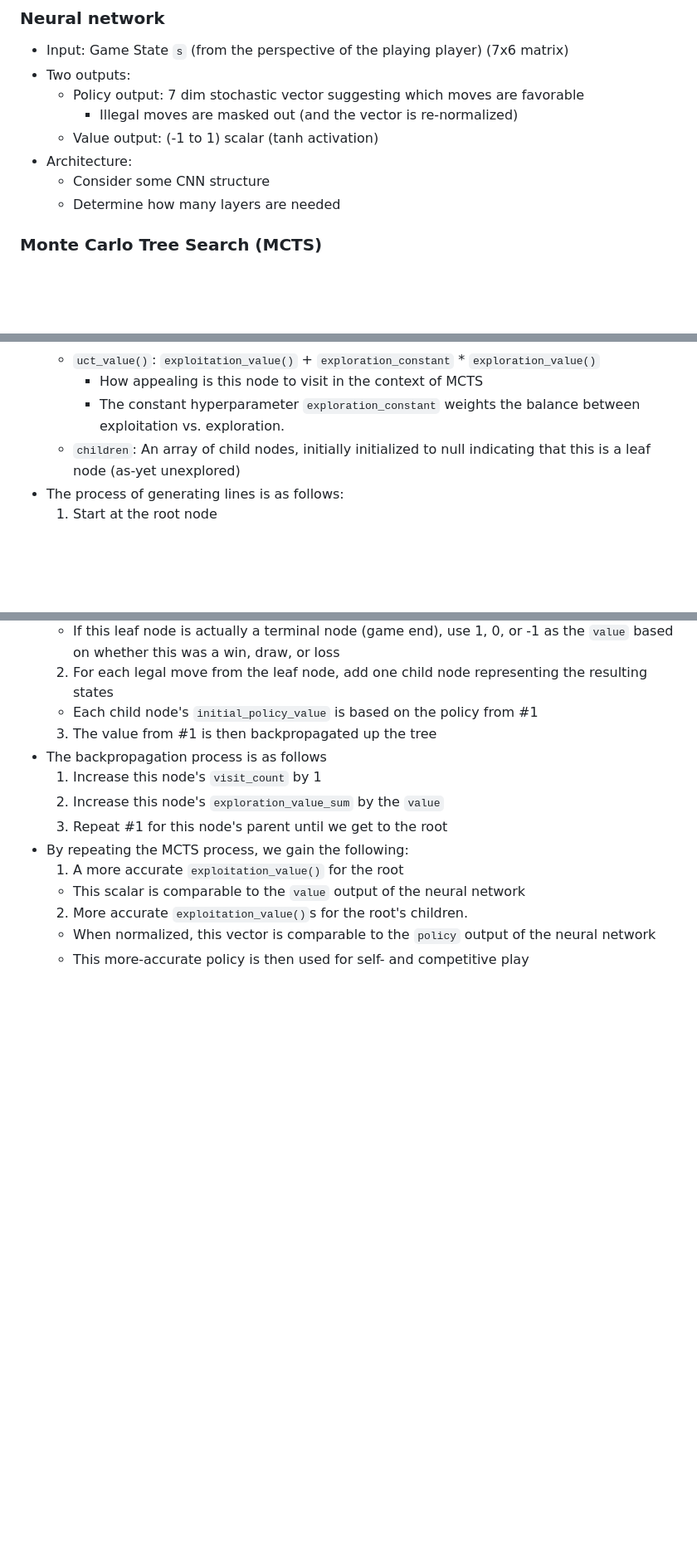
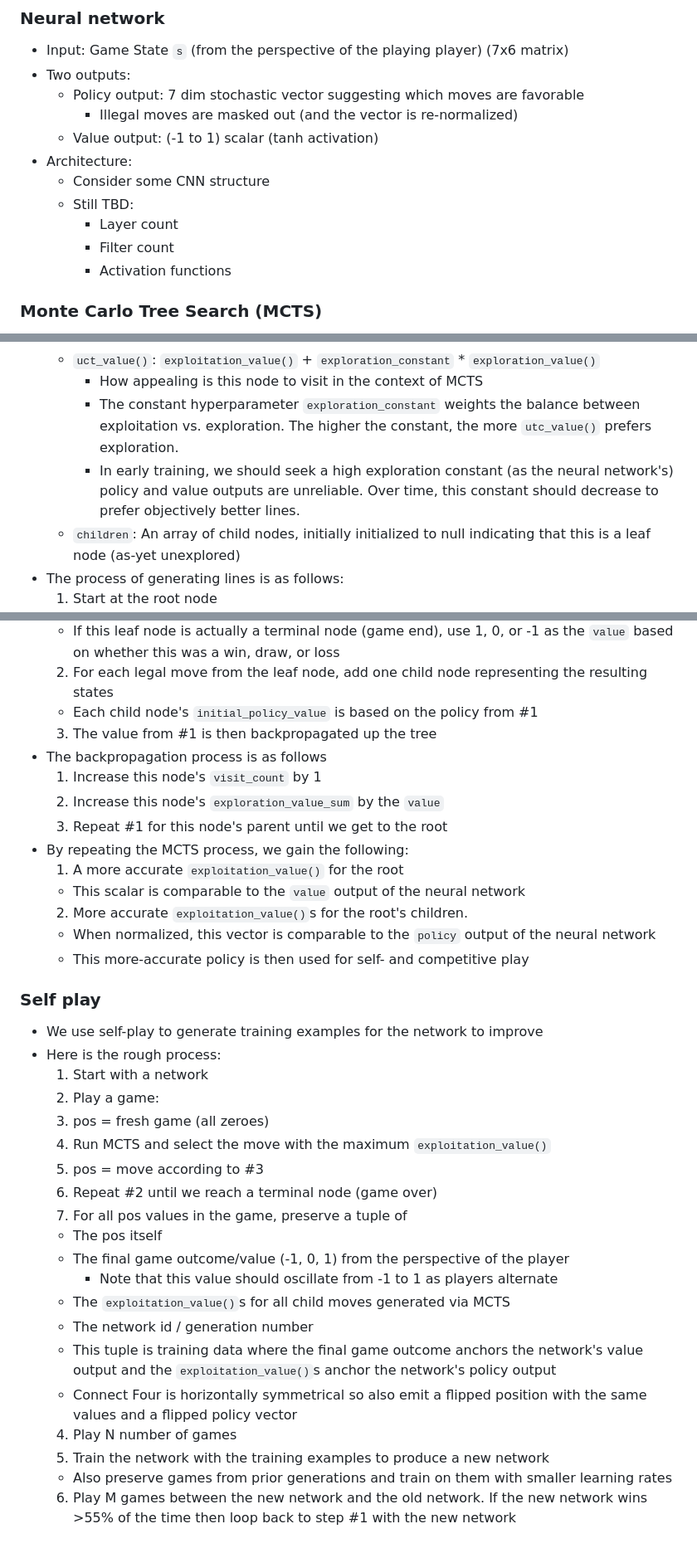
Before and after one commit to advait/c4a0, a Markdown page: README.md, 3 parts joined by grey strips. Shown at 83% size. Rendered like a GitHub page; blank space fills up the shorter version.

Commit message:
Add readme section for self-play.

```diff
--- a/README.md
+++ b/README.md
@@ -19,7 +19,10 @@ A simple alpha-zero-style Connect Four neural network trained via self play.
   - Value output: (-1 to 1) scalar (tanh activation)
 - Architecture:
   - Consider some CNN structure
-  - Determine how many layers are needed
+  - Still TBD:
+    - Layer count
+    - Filter count
+    - Activation functions
 
 ### Monte Carlo Tree Search (MCTS)
 - MCTS is critical to both learning and playing (both self-play and competitive-play)
@@ -39,7 +42,10 @@ A simple alpha-zero-style Connect Four neural network trained via self play.
   - `uct_value()`: `exploitation_value()` + `exploration_constant` * `exploration_value()`
     - How appealing is this node to visit in the context of MCTS
     - The constant hyperparameter `exploration_constant` weights the balance between exploitation
-      vs. exploration.
+      vs. exploration. The higher the constant, the more `utc_value()` prefers exploration.
+    - In early training, we should seek a high exploration constant (as the neural network's)
+      policy and value outputs are unreliable. Over time, this constant should decrease to prefer
+      objectively better lines.
   - `children`: An array of child nodes, initially initialized to null indicating that this is
     a leaf node (as-yet unexplored)
 - The process of generating lines is as follows:
@@ -63,3 +69,28 @@ A simple alpha-zero-style Connect Four neural network trained via self play.
   2. More accurate `exploitation_value()`s for the root's children.
     - When normalized, this vector is comparable to the `policy` output of the neural network
     - This more-accurate policy is then used for self- and competitive play
+
+### Self play
+- We use self-play to generate training examples for the network to improve
+- Here is the rough process:
+  1. Start with a network
+  2. Play a game:
+    1. pos = fresh game (all zeroes)
+    2. Run MCTS and select the move with the maximum `exploitation_value()`
+    3. pos = move according to #3
+    4. Repeat #2 until we reach a terminal node (game over)
+  3. For all pos values in the game, preserve a tuple of
+    - The pos itself
+    - The final game outcome/value (-1, 0, 1) from the perspective of the player
+      - Note that this value should oscillate from -1 to 1 as players alternate
+    - The `exploitation_value()`s for all child moves generated via MCTS
+    - The network id / generation number
+    - This tuple is training data where the final game outcome anchors the network's value output
+      and the `exploitation_value()`s anchor the network's policy output
+    - Connect Four is horizontally symmetrical so also emit a flipped position with the same values
+      and a flipped policy vector
+  4. Play N number of games
+  5. Train the network with the training examples to produce a new network
+    - Also preserve games from prior generations and train on them with smaller learning rates
+  6. Play M games between the new network and the old network. If the new network wins >55% of the
+     time then loop back to step #1 with the new network
```
